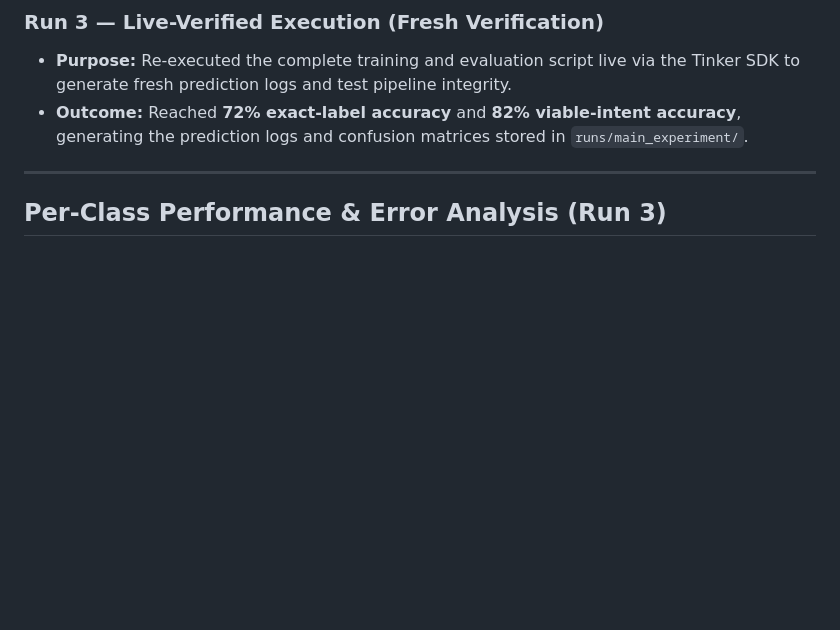
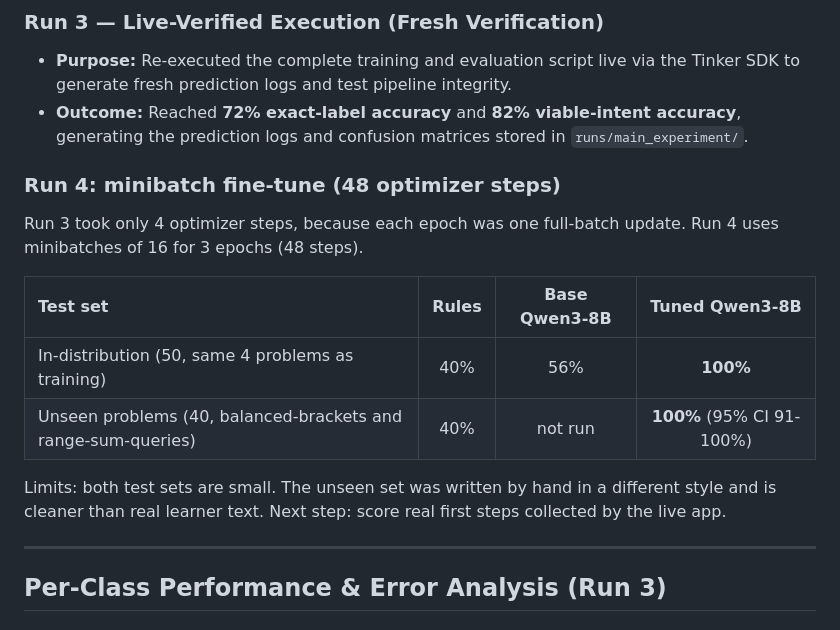
Before and after one commit to meenanoolu/firststep, a Markdown page: tinker_ft/RESULTS.md, the part around the change. Drawn GitHub-style; blank space fills up the shorter version.

Commit message:
Add Run 4 results

```diff
--- a/tinker_ft/RESULTS.md
+++ b/tinker_ft/RESULTS.md
@@ -31,6 +31,16 @@ We maintained an iterative experimental log across three distinct fine-tuning ex
 * **Purpose:** Re-executed the complete training and evaluation script live via the Tinker SDK to generate fresh prediction logs and test pipeline integrity.
 * **Outcome:** Reached **72% exact-label accuracy** and **82% viable-intent accuracy**, generating the prediction logs and confusion matrices stored in `runs/main_experiment/`.
 
+### Run 4: minibatch fine-tune (48 optimizer steps)
+Run 3 took only 4 optimizer steps, because each epoch was one full-batch update. Run 4 uses minibatches of 16 for 3 epochs (48 steps).
+
+| Test set | Rules | Base Qwen3-8B | Tuned Qwen3-8B |
+| :--- | :---: | :---: | :---: |
+| In-distribution (50, same 4 problems as training) | 40% | 56% | **100%** |
+| Unseen problems (40, balanced-brackets and range-sum-queries) | 40% | not run | **100%** (95% CI 91-100%) |
+
+Limits: both test sets are small. The unseen set was written by hand in a different style and is cleaner than real learner text. Next step: score real first steps collected by the live app.
+
 ---
 
 ## Per-Class Performance & Error Analysis (Run 3)
```
